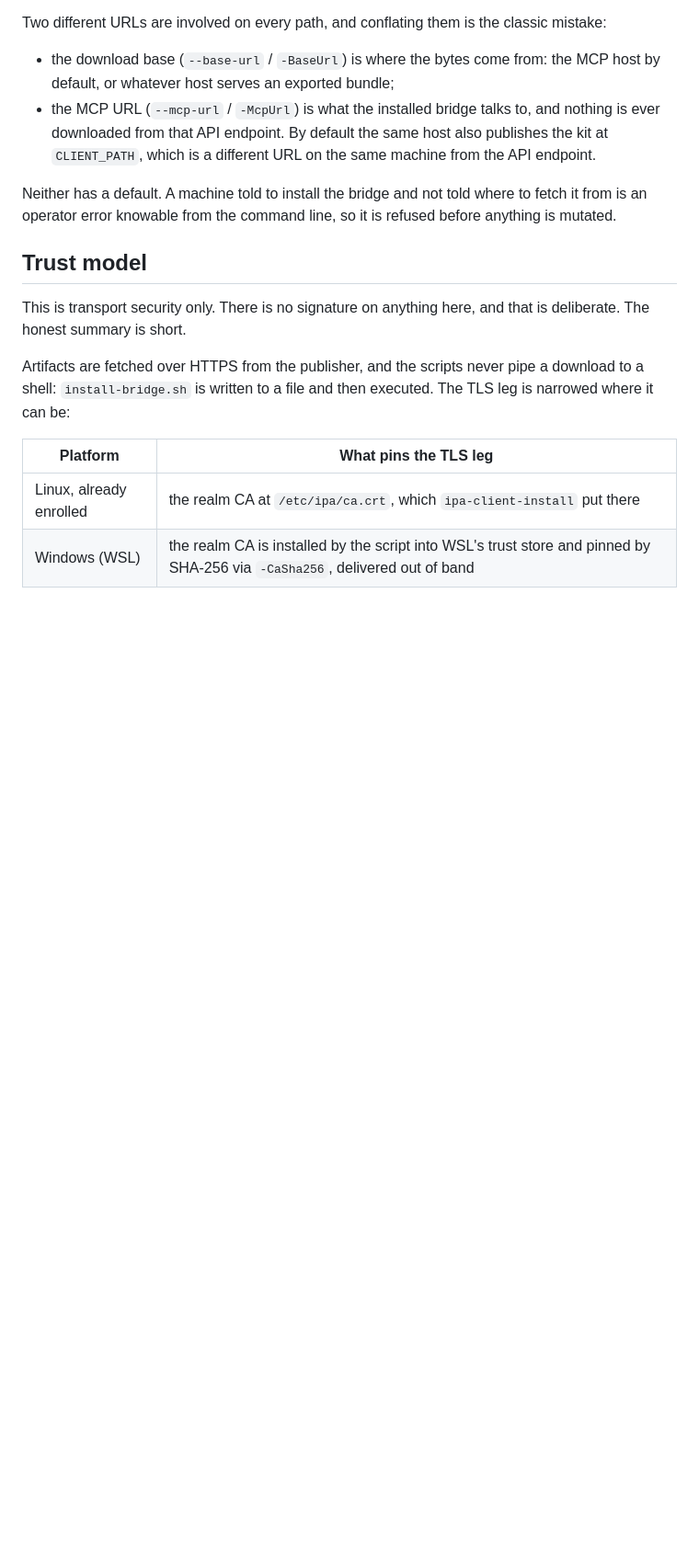
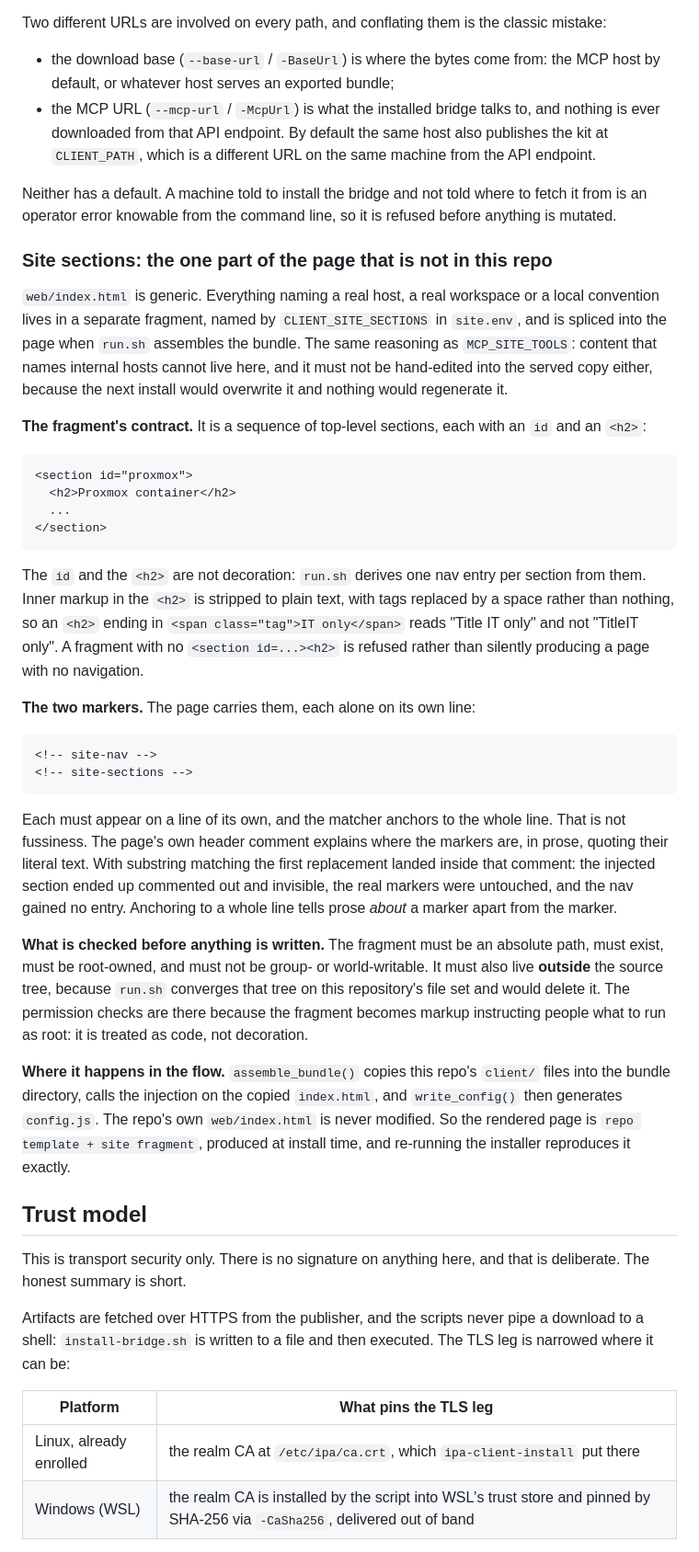
Before and after one commit to overpassconnect/mcp-krb-server, a Markdown page: client/README.md, the part around the change. Shown at 92% size. GitHub-like rendering; blank space fills up the shorter version.

````diff
--- a/client/README.md
+++ b/client/README.md
@@ -82,6 +82,60 @@ mistake:
 Neither has a default. A machine told to install the bridge and not told where to
 fetch it from is an operator error knowable from the command line, so it is
 refused before anything is mutated.
+
+### Site sections: the one part of the page that is not in this repo
+
+`web/index.html` is generic. Everything naming a real host, a real workspace or a
+local convention lives in a separate fragment, named by `CLIENT_SITE_SECTIONS` in
+`site.env`, and is spliced into the page when `run.sh` assembles the bundle. The
+same reasoning as `MCP_SITE_TOOLS`: content that names internal hosts cannot live
+here, and it must not be hand-edited into the served copy either, because the next
+install would overwrite it and nothing would regenerate it.
+
+**The fragment's contract.** It is a sequence of top-level sections, each with an
+`id` and an `<h2>`:
+
+```html
+<section id="proxmox">
+  <h2>Proxmox container</h2>
+  ...
+</section>
+```
+
+The `id` and the `<h2>` are not decoration: `run.sh` derives one nav entry per
+section from them. Inner markup in the `<h2>` is stripped to plain text, with tags
+replaced by a space rather than nothing, so an `<h2>` ending in
+`<span class="tag">IT only</span>` reads "Title IT only" and not "TitleIT only". A
+fragment with no `<section id=...><h2>` is refused rather than silently producing
+a page with no navigation.
+
+**The two markers.** The page carries them, each alone on its own line:
+
+```html
+<!-- site-nav -->
+<!-- site-sections -->
+```
+
+Each must appear on a line of its own, and the matcher anchors to the whole line.
+That is not fussiness. The page's own header comment explains where the markers
+are, in prose, quoting their literal text. With substring matching the first
+replacement landed inside that comment: the injected section ended up commented
+out and invisible, the real markers were untouched, and the nav gained no entry.
+Anchoring to a whole line tells prose *about* a marker apart from the marker.
+
+**What is checked before anything is written.** The fragment must be an absolute
+path, must exist, must be root-owned, and must not be group- or world-writable. It
+must also live **outside** the source tree, because `run.sh` converges that tree on
+this repository's file set and would delete it. The permission checks are there
+because the fragment becomes markup instructing people what to run as root: it is
+treated as code, not decoration.
+
+**Where it happens in the flow.** `assemble_bundle()` copies this repo's
+`client/` files into the bundle directory, calls the injection on the copied
+`index.html`, and `write_config()` then generates `config.js`. The repo's own
+`web/index.html` is never modified. So the rendered page is
+`repo template + site fragment`, produced at install time, and re-running the
+installer reproduces it exactly.
 
 ## Trust model
 
````
Also changed, not shown: PROXMOX-CONTAINERS.md (added, +152 -0 lines), README.md (+4 -0 lines).
